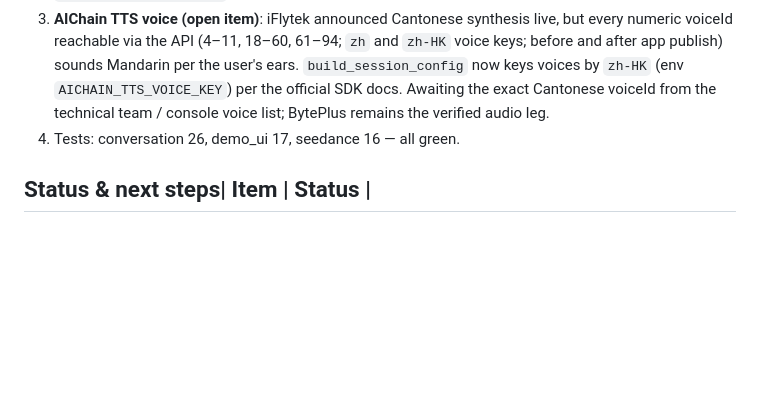
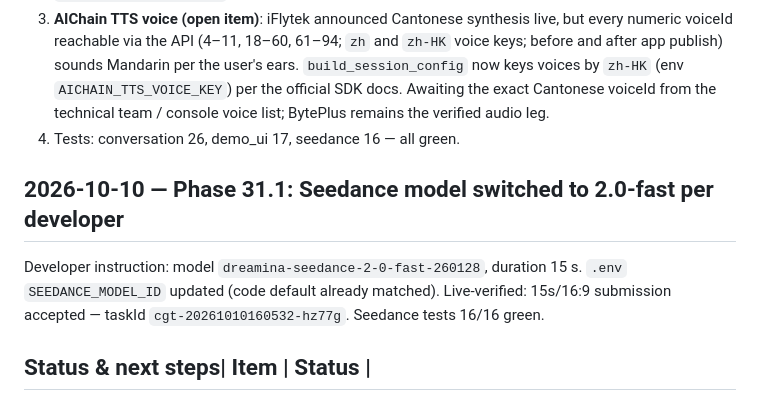
Before and after one commit to Shawon986/Qiyuan-T1-Robot-Project, a Markdown page: docs/EXECUTION_LOG.md, the part around the change. GitHub-like rendering; blank space fills up the shorter version.

Commit message:
Log Phase 31.1: Seedance model switched to dreamina-seedance-2-0-fast-260128 (15s) per developer
Live-verified: 15s/16:9 submission accepted (taskId cgt-20261010160532-hz77g).
.env SEEDANCE_MODEL_ID updated; code default already matched; seedance 16/16 tests.

Co-Authored-By: Claude Code <noreply@anthropic.com>

```diff
--- a/docs/EXECUTION_LOG.md
+++ b/docs/EXECUTION_LOG.md
@@ -375,6 +375,12 @@
    voiceId from the technical team / console voice list; BytePlus remains the verified audio leg.
 4. Tests: conversation 26, demo_ui 17, seedance 16 — all green.
 
+## 2026-10-10 — Phase 31.1: Seedance model switched to 2.0-fast per developer
+
+Developer instruction: model `dreamina-seedance-2-0-fast-260128`, duration 15 s. `.env`
+`SEEDANCE_MODEL_ID` updated (code default already matched). Live-verified: 15s/16:9 submission
+accepted — taskId `cgt-20261010160532-hz77g`. Seedance tests 16/16 green.
+
 ## Status & next steps| Item | Status |
 |---|---|
 | WSL Ubuntu 22.04 + ROS 2 Humble | ✅ verified |
```
